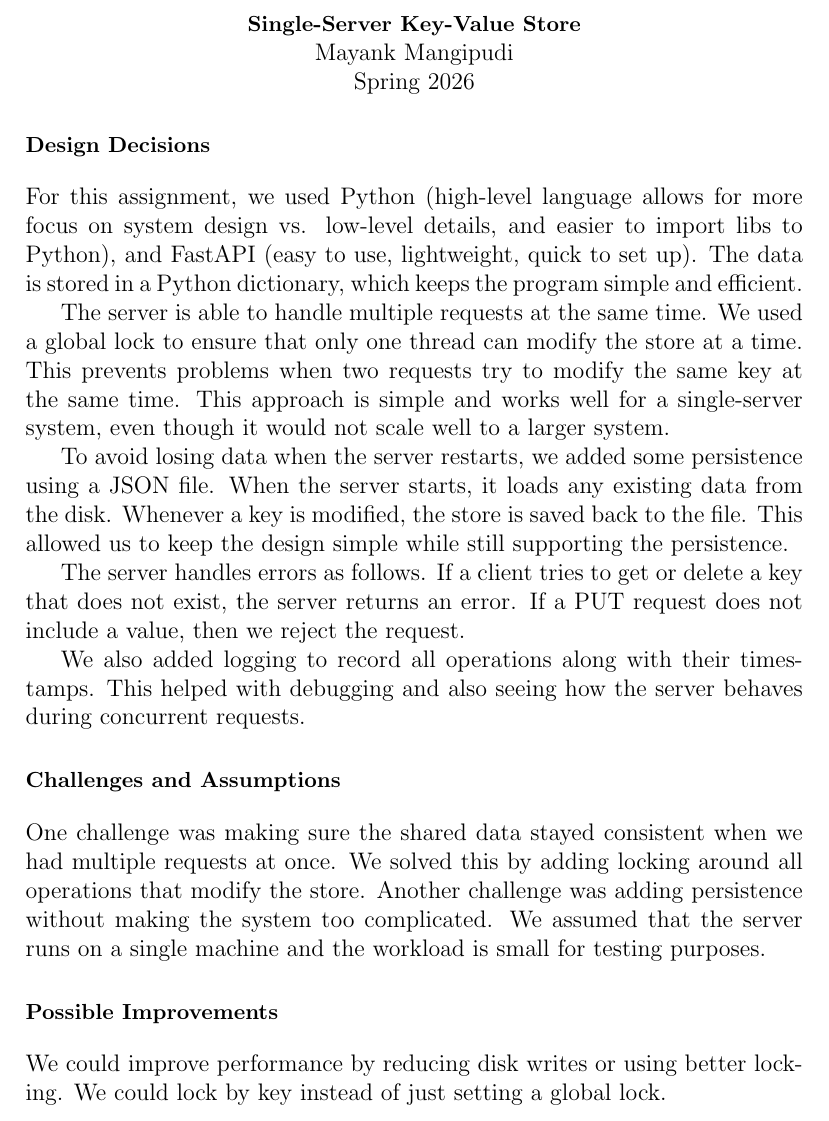
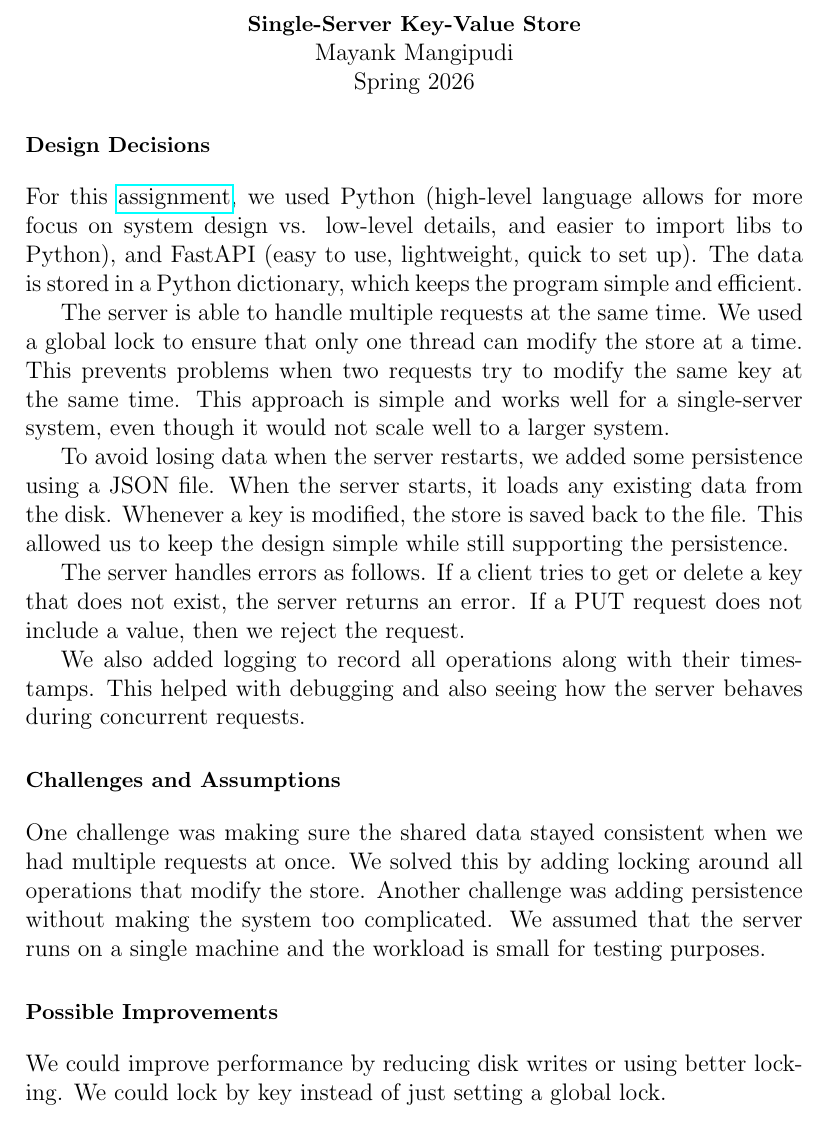
Before and after one commit to Maestro-15/cloud-key-value-store, a LaTeX document (CSCI_5980_Project_1_Report.tex): part of the page before the commit and part of page 1 of 2 after it, cut so that both start at the same text. Compiled offline with pdfLaTeX.

Commit message:
Add files via upload

```diff
--- a/CSCI_5980_Project_1_Report.tex
+++ b/CSCI_5980_Project_1_Report.tex
@@ -1,5 +1,7 @@
 \documentclass[12pt]{article}
 
+\usepackage{url}
+\usepackage{hyperref}
 \usepackage{titlesec}
 \titleformat{\section}
 {\normalfont\small\bfseries}
@@ -30,7 +32,7 @@ Spring 2026
 % \maketitle
 
 \section*{Design Decisions}
-For this assignment, we used Python (high-level language allows for more focus on system design vs. low-level details, and easier to import libs to Python), and FastAPI (easy to use, lightweight, quick to set up). The data is stored in a Python dictionary, which keeps the program simple and efficient.
+For this \href{https://github.com/Maestro-15/cloud-key-value-store.git}{assignment}, we used Python (high-level language allows for more focus on system design vs. low-level details, and easier to import libs to Python), and FastAPI (easy to use, lightweight, quick to set up). The data is stored in a Python dictionary, which keeps the program simple and efficient.
 
 The server is able to handle multiple requests at the same time. We used a global lock to ensure that only one thread can modify the store at a time. This prevents problems when two requests try to modify the same key at the same time. This approach is simple and works well for a single-server system, even though it would not scale well to a larger system.
 
```
Also changed, not shown: CSCI_5980_Project_1_Report.pdf, CSCI_5980_Project_1_Report.tex (1 more changed lines).
